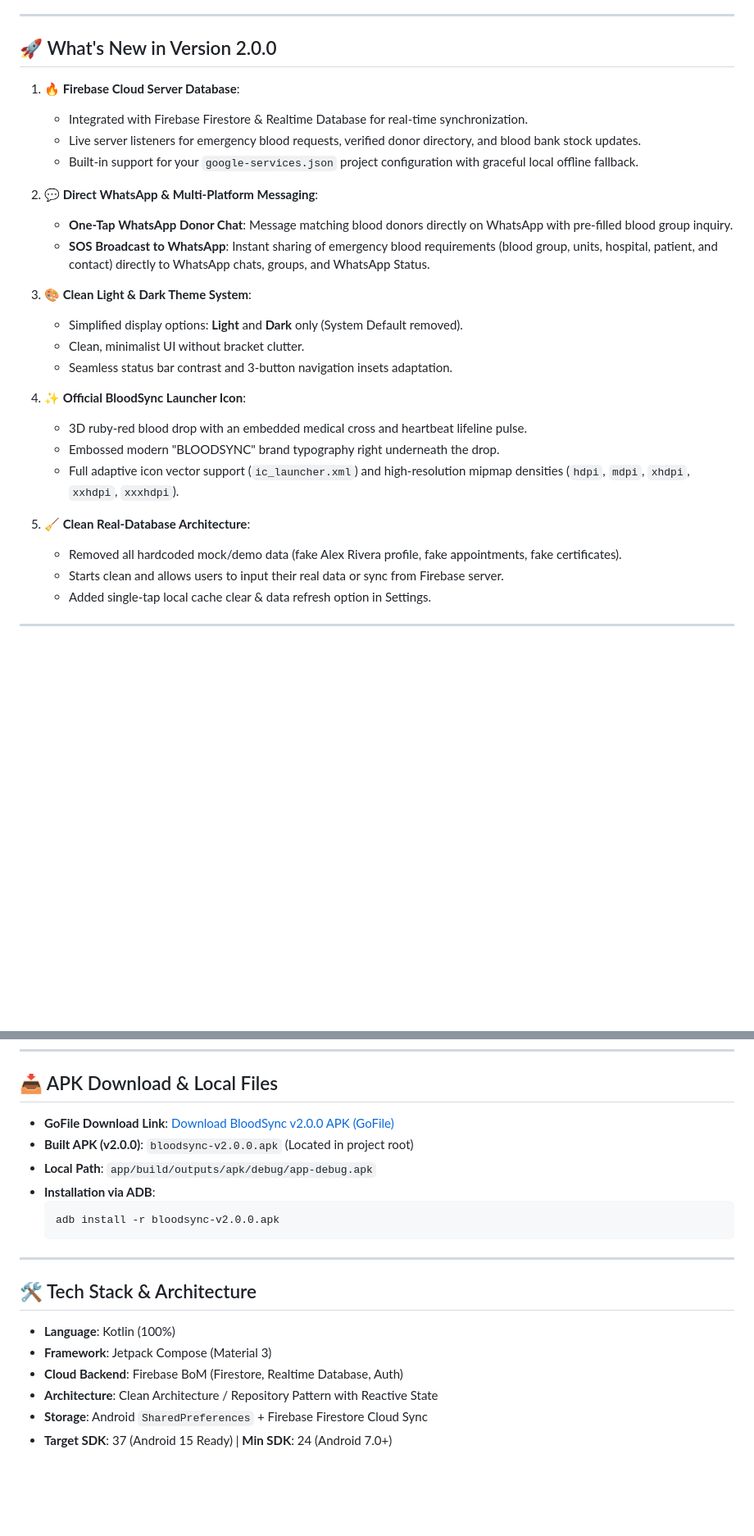
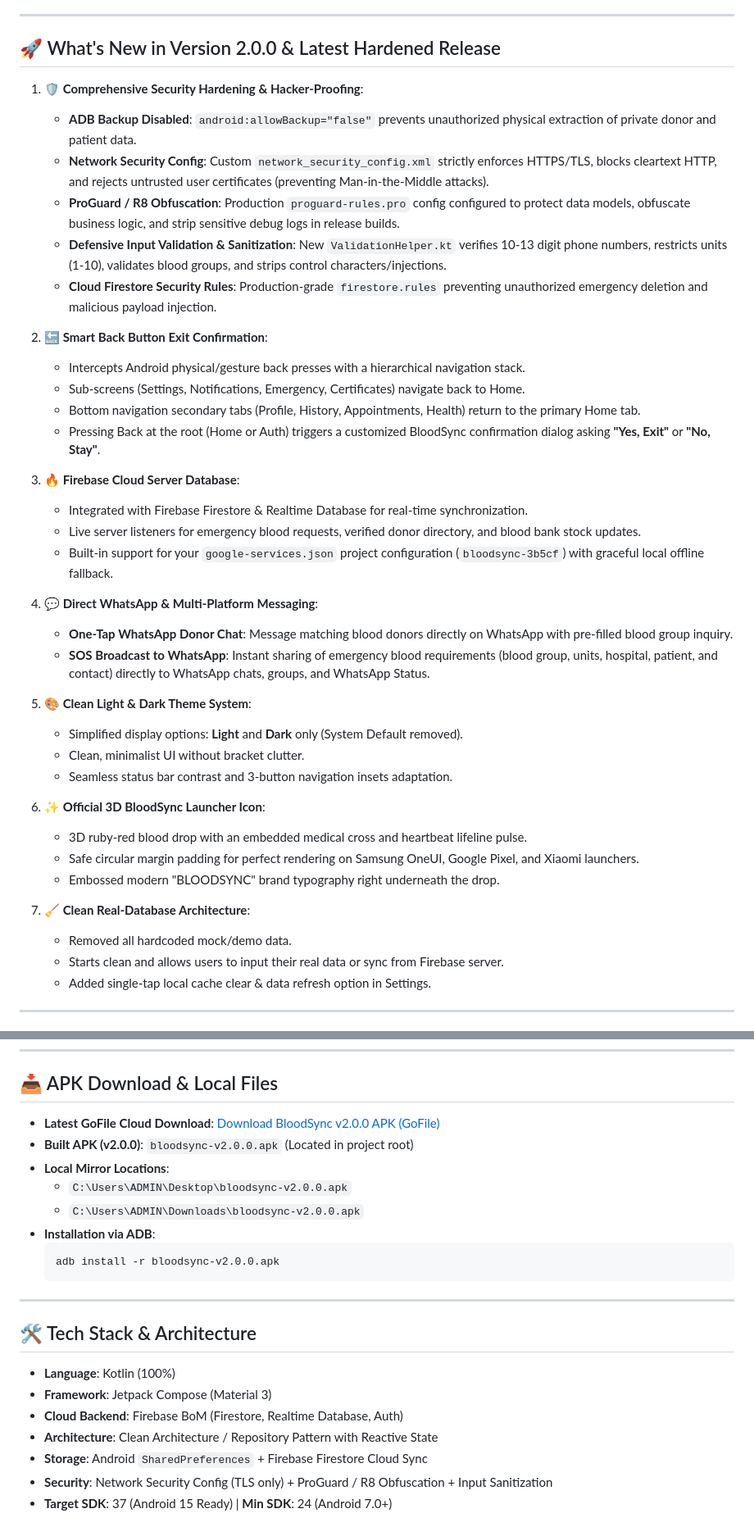
Before and after one commit to RajputMayurSingh69/bloodsync_andriod, a Markdown page: README.md, 2 parts joined by grey strips. Shown at 82% size. Drawn GitHub-style; blank space fills up the shorter version.

Commit message:
docs: update README with security audit, back navigation, and v2.0.0 GoFile link

````diff
--- a/README.md
+++ b/README.md
@@ -10,29 +10,42 @@
 
 ---
 
-## 🚀 What's New in Version 2.0.0
+## 🚀 What's New in Version 2.0.0 & Latest Hardened Release
 
-1. **🔥 Firebase Cloud Server Database**:
+1. **🛡️ Comprehensive Security Hardening & Hacker-Proofing**:
+   - **ADB Backup Disabled**: `android:allowBackup="false"` prevents unauthorized physical extraction of private donor and patient data.
+   - **Network Security Config**: Custom `network_security_config.xml` strictly enforces HTTPS/TLS, blocks cleartext HTTP, and rejects untrusted user certificates (preventing Man-in-the-Middle attacks).
+   - **ProGuard / R8 Obfuscation**: Production `proguard-rules.pro` config configured to protect data models, obfuscate business logic, and strip sensitive debug logs in release builds.
+   - **Defensive Input Validation & Sanitization**: New `ValidationHelper.kt` verifies 10-13 digit phone numbers, restricts units (1-10), validates blood groups, and strips control characters/injections.
+   - **Cloud Firestore Security Rules**: Production-grade `firestore.rules` preventing unauthorized emergency deletion and malicious payload injection.
+
+2. **🔙 Smart Back Button Exit Confirmation**:
+   - Intercepts Android physical/gesture back presses with a hierarchical navigation stack.
+   - Sub-screens (Settings, Notifications, Emergency, Certificates) navigate back to Home.
+   - Bottom navigation secondary tabs (Profile, History, Appointments, Health) return to the primary Home tab.
+   - Pressing Back at the root (Home or Auth) triggers a customized BloodSync confirmation dialog asking **"Yes, Exit"** or **"No, Stay"**.
+
+3. **🔥 Firebase Cloud Server Database**:
    - Integrated with Firebase Firestore & Realtime Database for real-time synchronization.
    - Live server listeners for emergency blood requests, verified donor directory, and blood bank stock updates.
-   - Built-in support for your `google-services.json` project configuration with graceful local offline fallback.
+   - Built-in support for your `google-services.json` project configuration (`bloodsync-3b5cf`) with graceful local offline fallback.
 
-2. **💬 Direct WhatsApp & Multi-Platform Messaging**:
+4. **💬 Direct WhatsApp & Multi-Platform Messaging**:
    - **One-Tap WhatsApp Donor Chat**: Message matching blood donors directly on WhatsApp with pre-filled blood group inquiry.
    - **SOS Broadcast to WhatsApp**: Instant sharing of emergency blood requirements (blood group, units, hospital, patient, and contact) directly to WhatsApp chats, groups, and WhatsApp Status.
 
-3. **🎨 Clean Light & Dark Theme System**:
+5. **🎨 Clean Light & Dark Theme System**:
    - Simplified display options: **Light** and **Dark** only (System Default removed).
    - Clean, minimalist UI without bracket clutter.
    - Seamless status bar contrast and 3-button navigation insets adaptation.
 
-4. **✨ Official BloodSync Launcher Icon**:
+6. **✨ Official 3D BloodSync Launcher Icon**:
    - 3D ruby-red blood drop with an embedded medical cross and heartbeat lifeline pulse.
+   - Safe circular margin padding for perfect rendering on Samsung OneUI, Google Pixel, and Xiaomi launchers.
    - Embossed modern "BLOODSYNC" brand typography right underneath the drop.
-   - Full adaptive icon vector support (`ic_launcher.xml`) and high-resolution mipmap densities (`hdpi`, `mdpi`, `xhdpi`, `xxhdpi`, `xxxhdpi`).
 
-5. **🧹 Clean Real-Database Architecture**:
-   - Removed all hardcoded mock/demo data (fake Alex Rivera profile, fake appointments, fake certificates).
+7. **🧹 Clean Real-Database Architecture**:
+   - Removed all hardcoded mock/demo data.
    - Starts clean and allows users to input their real data or sync from Firebase server.
    - Added single-tap local cache clear & data refresh option in Settings.
 
@@ -66,9 +79,11 @@
 
 ## 📥 APK Download & Local Files
 
-- **GoFile Download Link**: [Download BloodSync v2.0.0 APK (GoFile)](https://gofile.io/d/zbd49Vz5)
+- **Latest GoFile Cloud Download**: [Download BloodSync v2.0.0 APK (GoFile)](https://gofile.io/d/mY4Iljry)
 - **Built APK (v2.0.0)**: `bloodsync-v2.0.0.apk` (Located in project root)
-- **Local Path**: `app/build/outputs/apk/debug/app-debug.apk`
+- **Local Mirror Locations**:
+  - `C:\Users\ADMIN\Desktop\bloodsync-v2.0.0.apk`
+  - `C:\Users\ADMIN\Downloads\bloodsync-v2.0.0.apk`
 - **Installation via ADB**:
   ```powershell
   adb install -r bloodsync-v2.0.0.apk
@@ -83,4 +98,5 @@
 - **Cloud Backend**: Firebase BoM (Firestore, Realtime Database, Auth)
 - **Architecture**: Clean Architecture / Repository Pattern with Reactive State
 - **Storage**: Android `SharedPreferences` + Firebase Firestore Cloud Sync
+- **Security**: Network Security Config (TLS only) + ProGuard / R8 Obfuscation + Input Sanitization
 - **Target SDK**: 37 (Android 15 Ready) | **Min SDK**: 24 (Android 7.0+)
````
